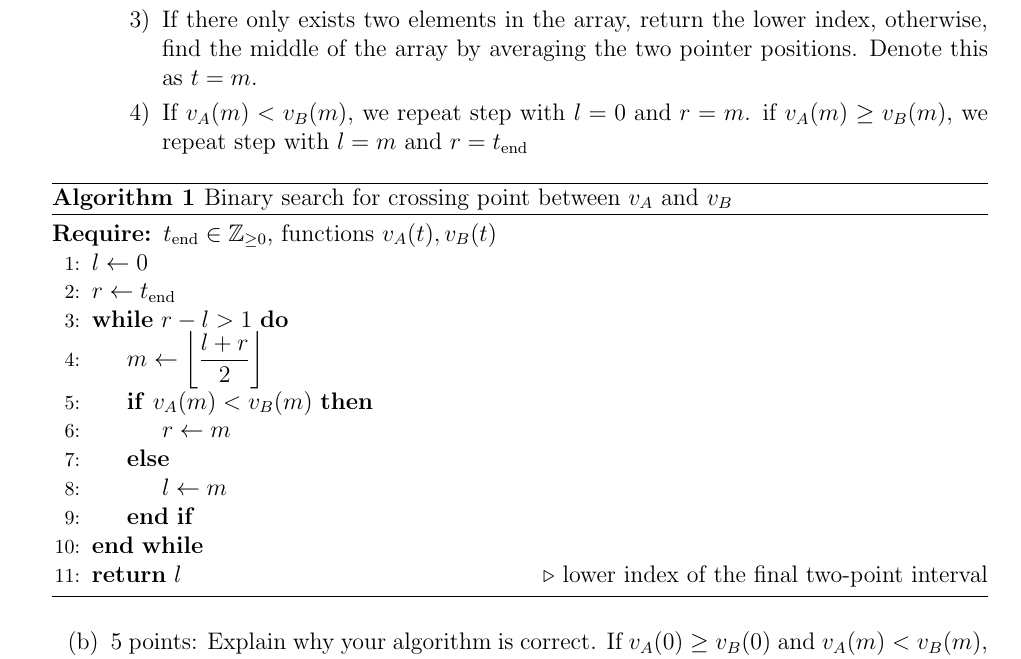
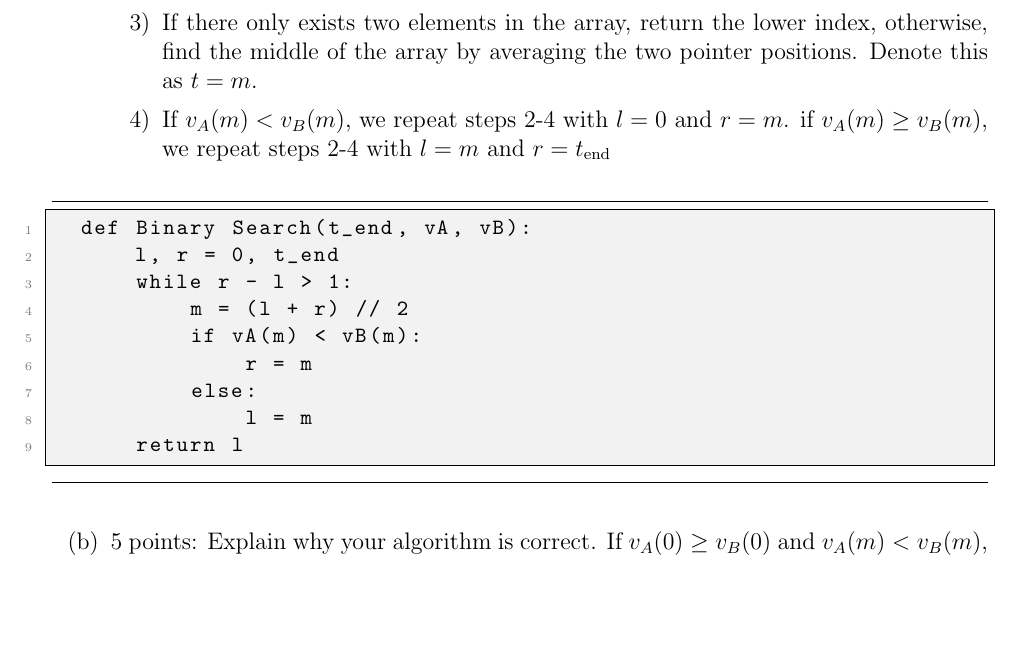
Before and after one commit to Nyt-1/Algorithms-Problem-Sets, a LaTeX problem sheet (Problem_Set_3/Pset_3.tex): part of page 3 of 7, cut so that both start at the same text, the shorter picture padded with empty space. Compiled offline with pdfLaTeX.

Commit message:
im so tired

```diff
--- a/Problem_Set_3/Pset_3.tex
+++ b/Problem_Set_3/Pset_3.tex
@@ -193,26 +193,23 @@ then either $t = 3$ or $t = 6$ would be a correct answer.
   \item[1)] Start with two pointers, the left at $t=0$ and the right at $t=t_\text{end}$.
   \item[2)] Consider the array defined by the left and right pointers
   \item[3)] If there only exists two elements in the array, return the lower index, otherwise, find the middle of the array by averaging the two pointer positions. Denote this as $t=m$.
-  \item[4)] If $v_A(m) < v_B(m)$, we repeat step with $l = 0 \tand r = m$. if $v_A(m) \geq v_B(m)$, we repeat step with $l = m \tand r = t_\text{end}$
+  \item[4)] If $v_A(m) < v_B(m)$, we repeat steps 2-4 with $l = 0 \tand r = m$. if $v_A(m) \geq v_B(m)$, we repeat steps 2-4 with $l = m \tand r = t_\text{end}$
 \end{enumerate}
 
-\begin{algorithm}
-\caption{Binary search for crossing point between $v_A$ and $v_B$}
-\begin{algorithmic}[1]
-\Require $t_{\text{end}} \in \mathbb{Z}_{\ge 0}$, functions $v_A(t), v_B(t)$
-\State $l \gets 0$
-\State $r \gets t_{\text{end}}$
-\While{$r - l > 1$}
-    \State $m \gets \left\lfloor \dfrac{l+r}{2} \right\rfloor$
-    \If{$v_A(m) < v_B(m)$}
-        \State $r \gets m$
-    \Else
-        \State $l \gets m$
-    \EndIf
-\EndWhile
-\State \Return $l$ \Comment{lower index of the final two-point interval}
-\end{algorithmic}
-\end{algorithm}
+  \begin{algorithm}[H]
+  \begin{lstlisting}
+  def Binary Search(t_end, vA, vB):
+      l, r = 0, t_end
+      while r - l > 1:
+          m = (l + r) // 2
+          if vA(m) < vB(m):
+              r = m
+          else:
+              l = m
+      return l
+  \end{lstlisting}
+  \end{algorithm}
+
 
 \item[(b)] 5 points: Explain why your algorithm is correct.
 If $v_A(0) \geq v_B(0)$ and $v_A(m) < v_B(m)$, then $\exists \text{ at least one }t \in \{0,1,\ldots,m-1\}$ such that $v_{A}(t) \geq v_{B}(t)$
```
Also changed, not shown: Problem_Set_3/Pset_3.pdf.
